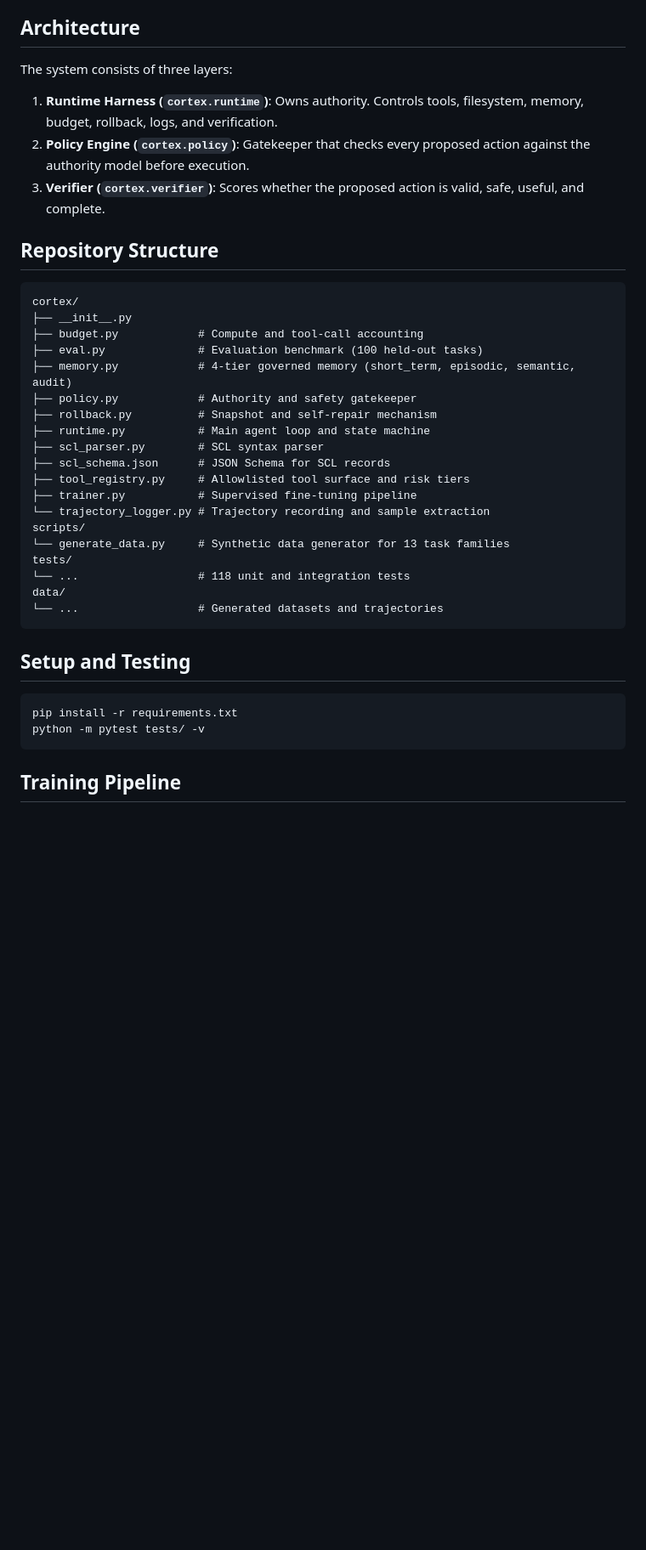
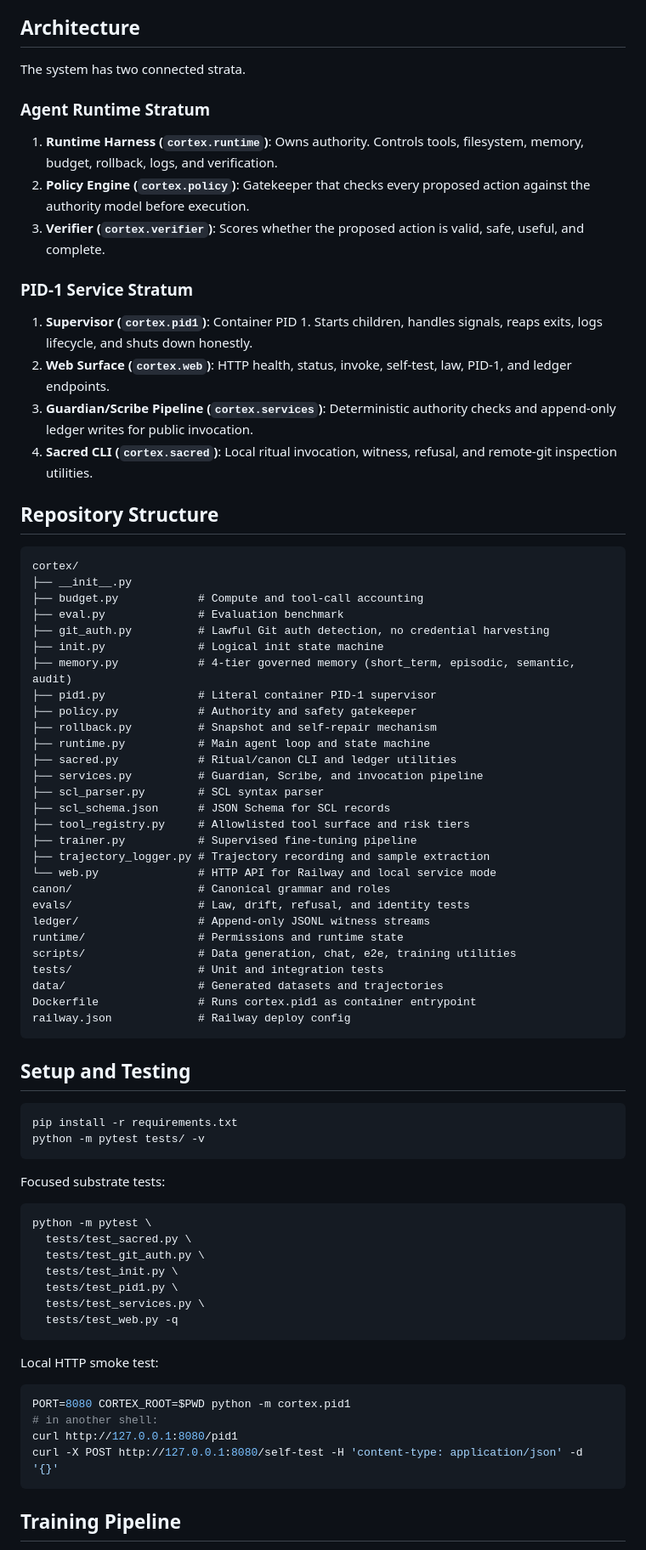
Before and after one commit to salus-ryan/cortex-mvp, a Markdown page: README.md, the part around one of its changes. Shown at 85% size. Rendered like a GitHub page; blank space fills up the shorter version.

Commit message:
docs: update pid1 service readme

````diff
--- a/README.md
+++ b/README.md
@@ -65,11 +122,20 @@ The MVP demonstrates seven core capabilities:
 
 ## Architecture
 
-The system consists of three layers:
+The system has two connected strata.
+
+### Agent Runtime Stratum
 
 1. **Runtime Harness (`cortex.runtime`)**: Owns authority. Controls tools, filesystem, memory, budget, rollback, logs, and verification.
 2. **Policy Engine (`cortex.policy`)**: Gatekeeper that checks every proposed action against the authority model before execution.
 3. **Verifier (`cortex.verifier`)**: Scores whether the proposed action is valid, safe, useful, and complete.
+
+### PID-1 Service Stratum
+
+1. **Supervisor (`cortex.pid1`)**: Container PID 1. Starts children, handles signals, reaps exits, logs lifecycle, and shuts down honestly.
+2. **Web Surface (`cortex.web`)**: HTTP health, status, invoke, self-test, law, PID-1, and ledger endpoints.
+3. **Guardian/Scribe Pipeline (`cortex.services`)**: Deterministic authority checks and append-only ledger writes for public invocation.
+4. **Sacred CLI (`cortex.sacred`)**: Local ritual invocation, witness, refusal, and remote-git inspection utilities.
 
 ## Repository Structure
 
@@ -77,22 +143,31 @@ The system consists of three layers:
 cortex/
 ├── __init__.py
 ├── budget.py            # Compute and tool-call accounting
-├── eval.py              # Evaluation benchmark (100 held-out tasks)
+├── eval.py              # Evaluation benchmark
+├── git_auth.py          # Lawful Git auth detection, no credential harvesting
+├── init.py              # Logical init state machine
 ├── memory.py            # 4-tier governed memory (short_term, episodic, semantic, audit)
+├── pid1.py              # Literal container PID-1 supervisor
 ├── policy.py            # Authority and safety gatekeeper
 ├── rollback.py          # Snapshot and self-repair mechanism
 ├── runtime.py           # Main agent loop and state machine
+├── sacred.py            # Ritual/canon CLI and ledger utilities
+├── services.py          # Guardian, Scribe, and invocation pipeline
 ├── scl_parser.py        # SCL syntax parser
 ├── scl_schema.json      # JSON Schema for SCL records
 ├── tool_registry.py     # Allowlisted tool surface and risk tiers
 ├── trainer.py           # Supervised fine-tuning pipeline
-└── trajectory_logger.py # Trajectory recording and sample extraction
-scripts/
-└── generate_data.py     # Synthetic data generator for 13 task families
-tests/
-└── ...                  # 118 unit and integration tests
-data/
-└── ...                  # Generated datasets and trajectories
+├── trajectory_logger.py # Trajectory recording and sample extraction
+└── web.py               # HTTP API for Railway and local service mode
+canon/                   # Canonical grammar and roles
+evals/                   # Law, drift, refusal, and identity tests
+ledger/                  # Append-only JSONL witness streams
+runtime/                 # Permissions and runtime state
+scripts/                 # Data generation, chat, e2e, training utilities
+tests/                   # Unit and integration tests
+data/                    # Generated datasets and trajectories
+Dockerfile               # Runs cortex.pid1 as container entrypoint
+railway.json             # Railway deploy config
 ```
 
 ## Setup and Testing
@@ -100,6 +175,27 @@ data/
 ```bash
 pip install -r requirements.txt
 python -m pytest tests/ -v
+```
+
+Focused substrate tests:
+
+```bash
+python -m pytest \
+  tests/test_sacred.py \
+  tests/test_git_auth.py \
+  tests/test_init.py \
+  tests/test_pid1.py \
+  tests/test_services.py \
+  tests/test_web.py -q
+```
+
+Local HTTP smoke test:
+
+```bash
+PORT=8080 CORTEX_ROOT=$PWD python -m cortex.pid1
+# in another shell:
+curl http://127.0.0.1:8080/pid1
+curl -X POST http://127.0.0.1:8080/self-test -H 'content-type: application/json' -d '{}'
 ```
 
 ## Training Pipeline
````
Also changed, not shown: other parts of README.md (+60 -3 lines).
